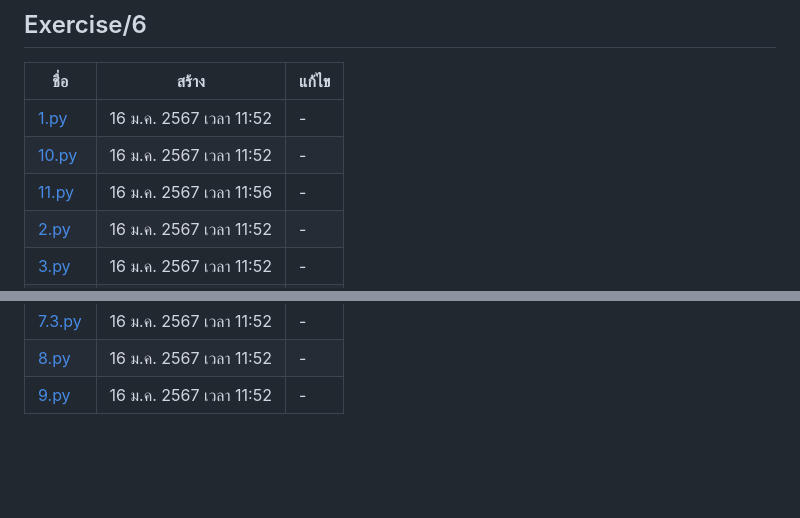
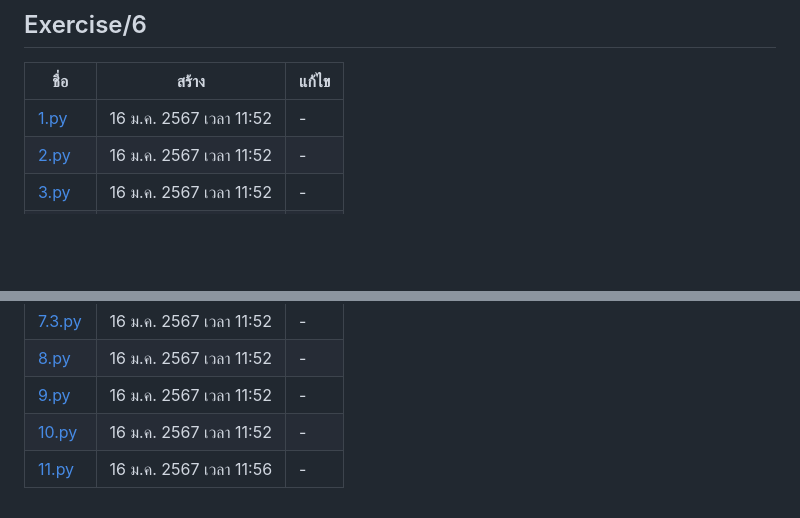
Before and after one commit to Faelayis/CMRU-Lab-Learn, a Markdown page: COM-1305/LIST.md, 2 parts joined by grey strips. Rendered like a GitHub page; blank space fills up the shorter version.

Commit message:
chore(script): update content

```diff
--- a/COM-1305/LIST.md
+++ b/COM-1305/LIST.md
@@ -92,8 +92,6 @@
 ชื่อ | สร้าง | แก้ไข
 ---| ----| ---
 [1.py](Exercise/6/1.py) | 16 ม.ค. 2567 เวลา 11:52 | -
-[10.py](Exercise/6/10.py) | 16 ม.ค. 2567 เวลา 11:52 | -
-[11.py](Exercise/6/11.py) | 16 ม.ค. 2567 เวลา 11:56 | -
 [2.py](Exercise/6/2.py) | 16 ม.ค. 2567 เวลา 11:52 | -
 [3.py](Exercise/6/3.py) | 16 ม.ค. 2567 เวลา 11:52 | -
 [4.py](Exercise/6/4.py) | 16 ม.ค. 2567 เวลา 11:52 | -
@@ -104,3 +102,5 @@
 [7.3.py](Exercise/6/7.3.py) | 16 ม.ค. 2567 เวลา 11:52 | -
 [8.py](Exercise/6/8.py) | 16 ม.ค. 2567 เวลา 11:52 | -
 [9.py](Exercise/6/9.py) | 16 ม.ค. 2567 เวลา 11:52 | -
+[10.py](Exercise/6/10.py) | 16 ม.ค. 2567 เวลา 11:52 | -
+[11.py](Exercise/6/11.py) | 16 ม.ค. 2567 เวลา 11:56 | -
```
Also changed, not shown: 1 other file.
